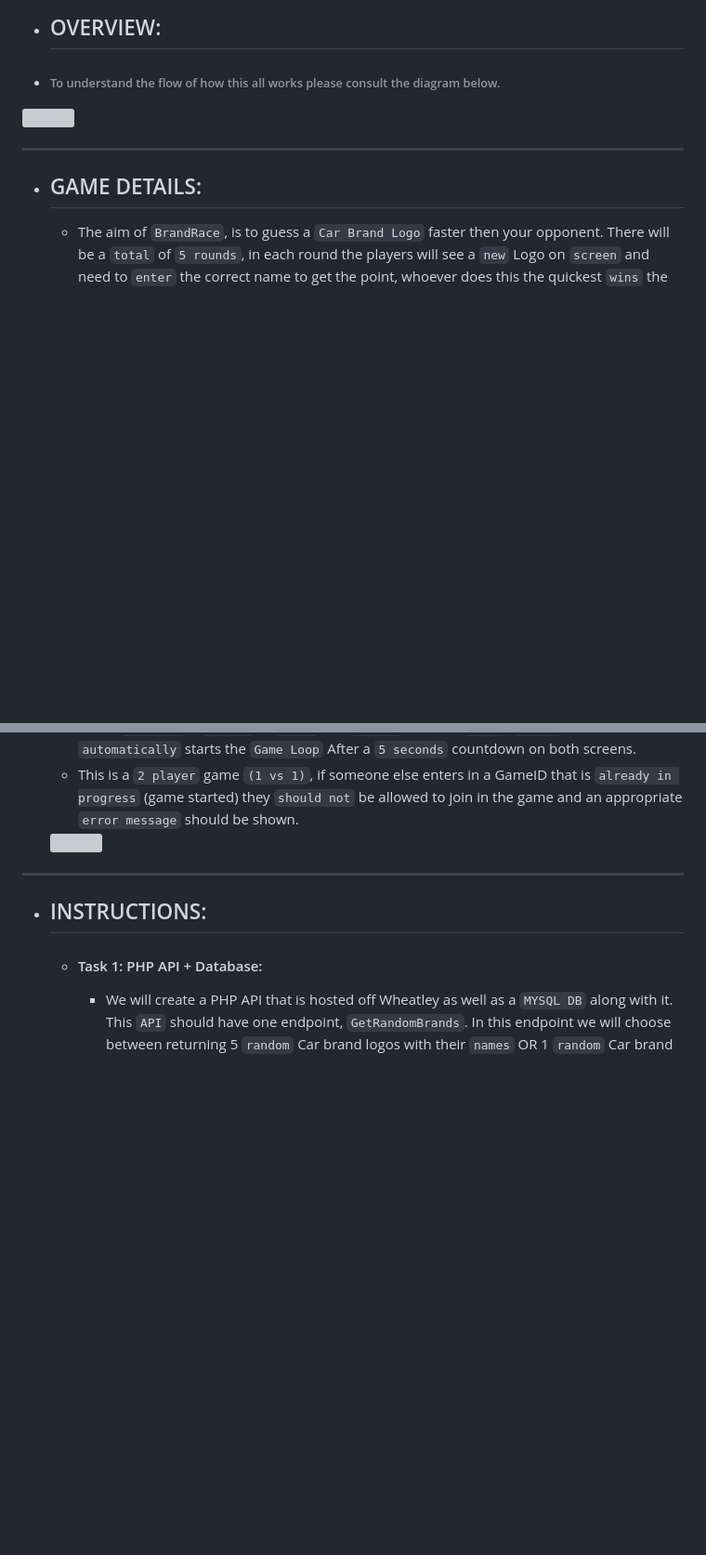
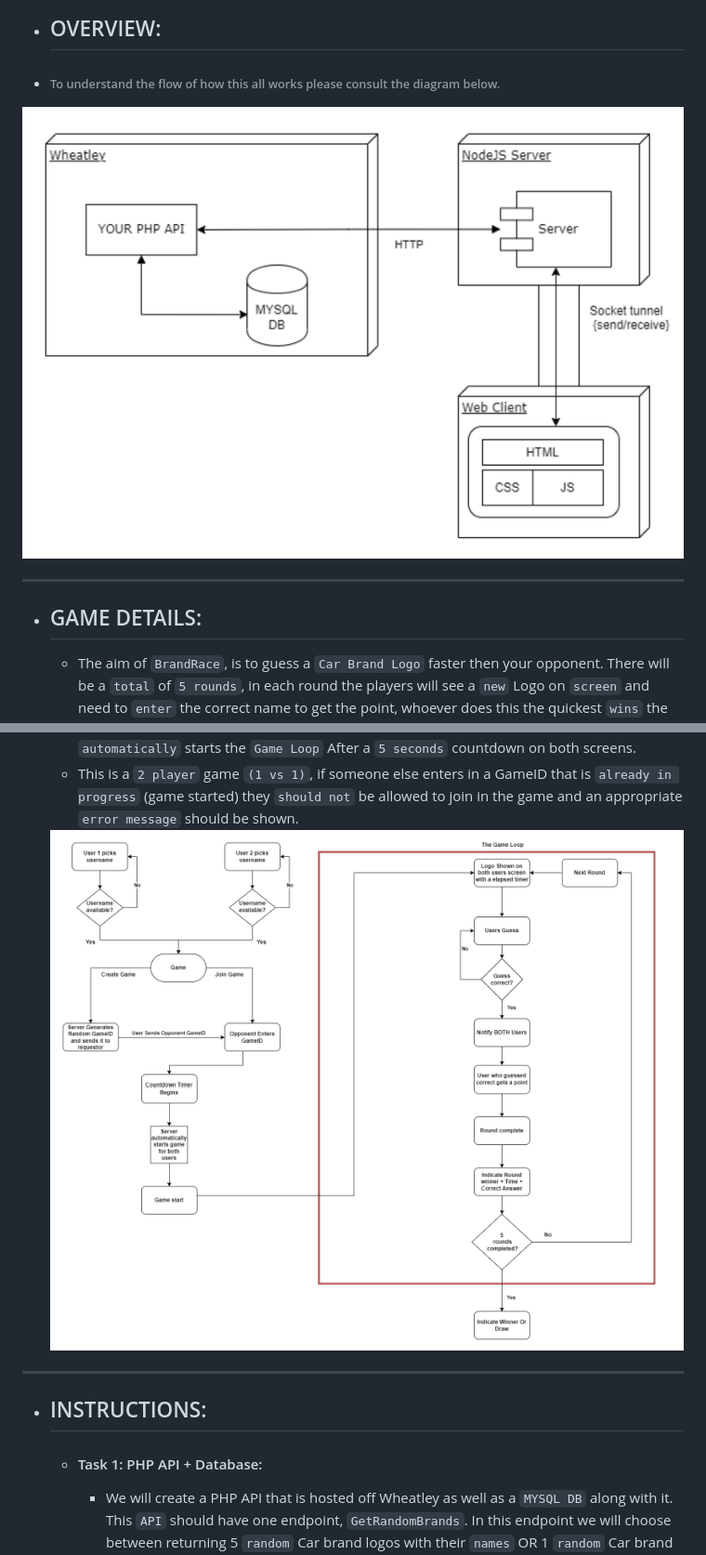
Before and after one commit to TebogoYungMercykay/Brand_Race-Local_NodeJS_Socket_Server, a Markdown page: README.md, 2 parts joined by grey strips. Shown: that part at 93% size. Drawn GitHub-style; blank space fills up the shorter version; grey boxes are pictures that could not be loaded.

Commit message:
Update: Added Image Attachements.

```diff
--- a/README.md
+++ b/README.md
@@ -190,7 +190,7 @@
 ---
 - ## OVERVIEW:
 - ###### To understand the flow of how this all works please consult the diagram below.
-<img src="Overview.png" height="auto" width="auto">
+<img src="Images/Overview.png" height="auto" width="auto">
 
 ---
 - ## GAME DETAILS:
@@ -198,7 +198,7 @@
     - To make the game a bit easier to follow please consult the `diagram below`. The Area highlighted in `Red` will be referred to as the `Game Loop` and is referenced throughout the specification. Before the game begins a user `chooses` a `username` and has the option to either `generate` a `GameID` or `enter` in a `GameID`. When a `valid` `GameID` is entered it `automatically` starts the `Game Loop` After a `5 seconds` countdown on both screens.
     - This is a `2 player` game `(1 vs 1)`, if someone else enters in a GameID that is `already in progress` (game started) they `should not` be allowed to join in the game and an appropriate `error message` should be shown.
 
-    <img src="Game_Loop.png" height="auto" width="auto">
+    <img src="Images/Game_Loop.png" height="auto" width="auto">
 
 ---
 - ## INSTRUCTIONS:
```
